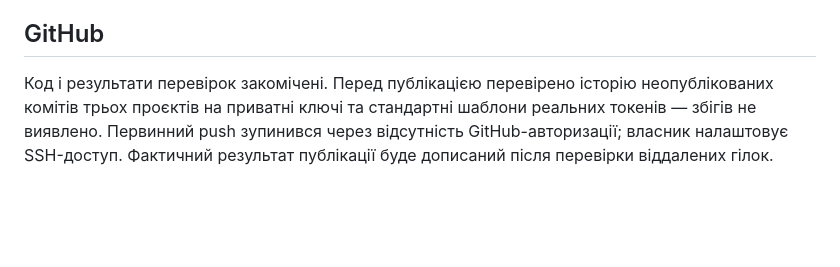
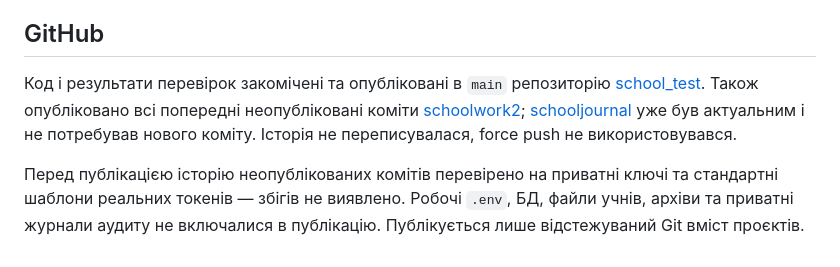
Before and after one commit to yrskrs/school_test, a Markdown page: NEXTCLOUD_ONLY_VALIDATION_2026-11-01.md, the part around the change. GitHub-like rendering; blank space fills up the shorter version.

Commit message:
Record publication of all prepared project changes

```diff
--- a/NEXTCLOUD_ONLY_VALIDATION_2026-11-01.md
+++ b/NEXTCLOUD_ONLY_VALIDATION_2026-11-01.md
@@ -28,4 +28,6 @@ SchoolTest **1.8.1** установлено на `192.168.1.13:8000`. Образ
 
 ## GitHub
 
-Код і результати перевірок закомічені. Перед публікацією перевірено історію неопублікованих комітів трьох проєктів на приватні ключі та стандартні шаблони реальних токенів — збігів не виявлено. Первинний push зупинився через відсутність GitHub-авторизації; власник налаштовує SSH-доступ. Фактичний результат публікації буде дописаний після перевірки віддалених гілок.
+Код і результати перевірок закомічені та опубліковані в `main` репозиторію [school_test](https://github.com/yrskrs/school_test). Також опубліковано всі попередні неопубліковані коміти [schoolwork2](https://github.com/yrskrs/schoolwork2); [schooljournal](https://github.com/yrskrs/schooljournal) уже був актуальним і не потребував нового коміту. Історія не переписувалася, force push не використовувався.
+
+Перед публікацією історію неопублікованих комітів перевірено на приватні ключі та стандартні шаблони реальних токенів — збігів не виявлено. Робочі `.env`, БД, файли учнів, архіви та приватні журнали аудиту не включалися в публікацію. Публікується лише відстежуваний Git вміст проєктів.
```
